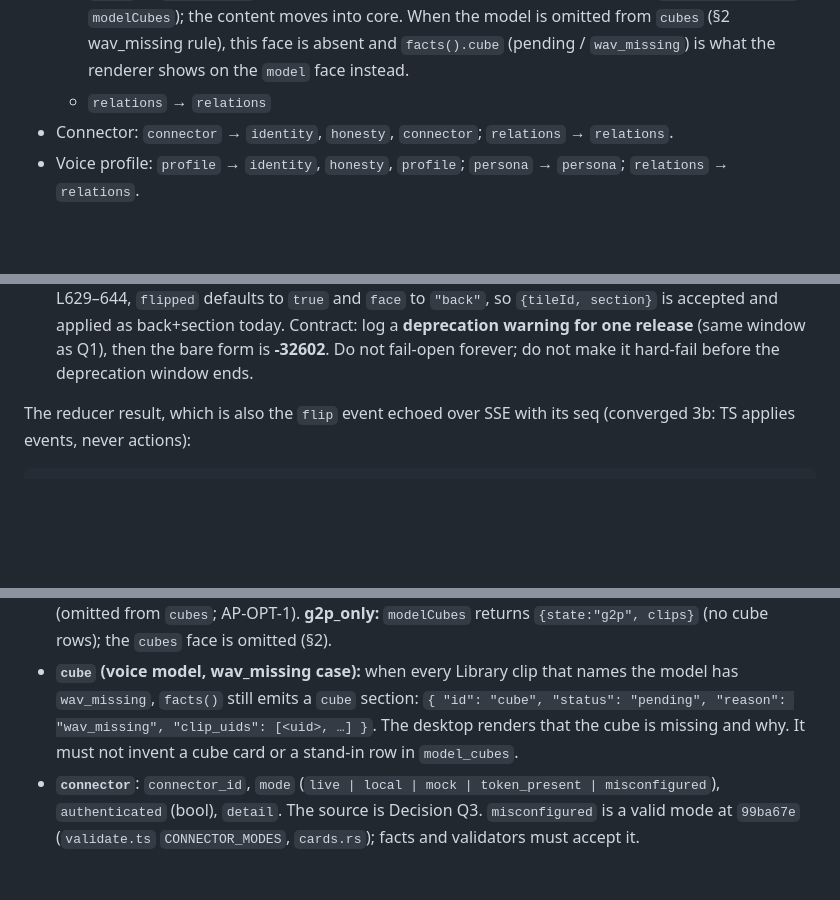
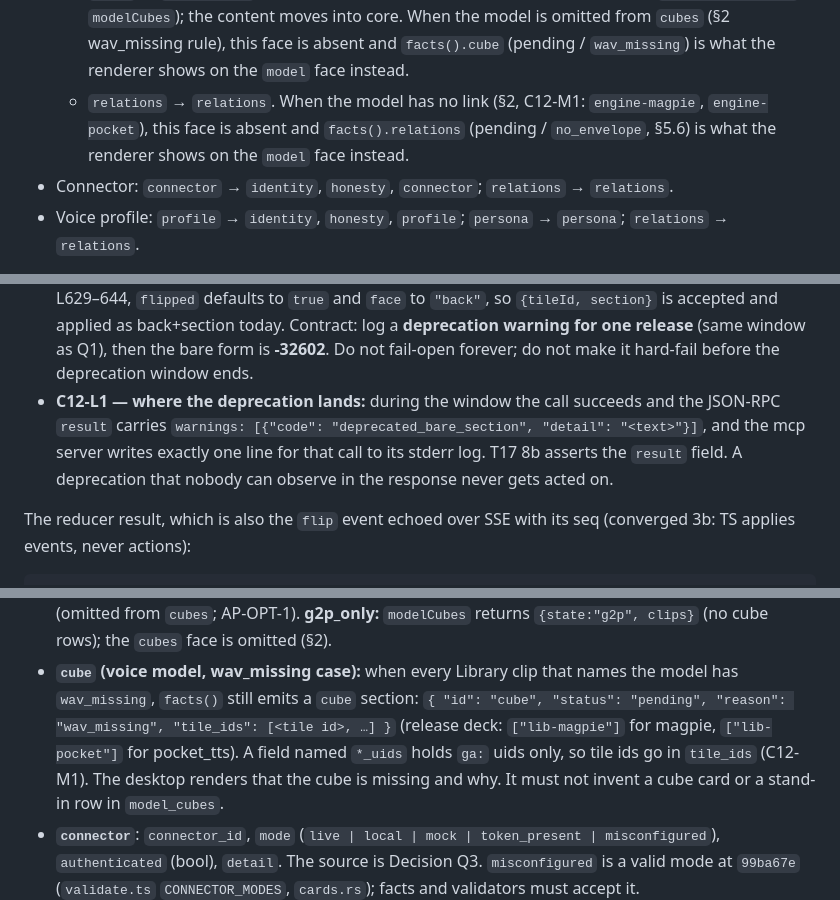
Before and after one commit to darbotlabs/gen-audio, a Markdown page: docs/livetile-faces-contract.md, 3 parts joined by grey strips. Drawn GitHub-style; blank space fills up the shorter version.

```diff
--- a/docs/livetile-faces-contract.md
+++ b/docs/livetile-faces-contract.md
@@ -59,7 +62,9 @@ Which `facts()` sections each face renders (§5):
     (`library-assets.ts` `modelCubes`); the content moves into core. When the model is omitted
     from `cubes` (§2 wav_missing rule), this face is absent and `facts().cube` (pending /
     `wav_missing`) is what the renderer shows on the `model` face instead.
-  - `relations` → `relations`
+  - `relations` → `relations`. When the model has no link (§2, C12-M1: `engine-magpie`,
+    `engine-pocket`), this face is absent and `facts().relations` (pending / `no_envelope`, §5.6) is
+    what the renderer shows on the `model` face instead.
 - Connector: `connector` → `identity`, `honesty`, `connector`; `relations` → `relations`.
 - Voice profile: `profile` → `identity`, `honesty`, `profile`; `persona` → `persona`;
   `relations` → `relations`.
@@ -169,6 +189,10 @@ MCP `ui_flip` arguments (`control.rs` `ui_flip`), on top of today's `tileId | ui
   `{tileId, section}` is accepted and applied as back+section today. Contract: log a **deprecation
   warning for one release** (same window as Q1), then the bare form is **-32602**. Do not fail-open
   forever; do not make it hard-fail before the deprecation window ends.
+- **C12-L1 — where the deprecation lands:** during the window the call succeeds and the JSON-RPC
+  `result` carries `warnings: [{"code": "deprecated_bare_section", "detail": "<text>"}]`, and the
+  mcp server writes exactly one line for that call to its stderr log. T17 8b asserts the `result`
+  field. A deprecation that nobody can observe in the response never gets acted on.
 
 The reducer result, which is also the `flip` event echoed over SSE with its seq (converged 3b: TS applies
 events, never actions):
@@ -326,7 +351,9 @@ out of the reducer (converged v1 FINAL 3a: no per-frame events over SSE).
   (no cube rows); the `cubes` face is omitted (§2).
 - **`cube` (voice model, wav_missing case):** when every Library clip that names the model has
   `wav_missing`, `facts()` still emits a `cube` section:
-  `{ "id": "cube", "status": "pending", "reason": "wav_missing", "clip_uids": [<uid>, …] }`.
+  `{ "id": "cube", "status": "pending", "reason": "wav_missing", "tile_ids": [<tile id>, …] }`
+  (release deck: `["lib-magpie"]` for magpie, `["lib-pocket"]` for pocket_tts). A field named
+  `*_uids` holds `ga:` uids only, so tile ids go in `tile_ids` (C12-M1).
   The desktop renders that the cube is missing and why. It must not invent a cube card or a
   stand-in row in `model_cubes`.
 - **`connector`**: `connector_id`, `mode` (`live | local | mock | token_present | misconfigured`),
```
Also changed, not shown: other parts of docs/livetile-faces-contract.md (+64 -16 lines).
